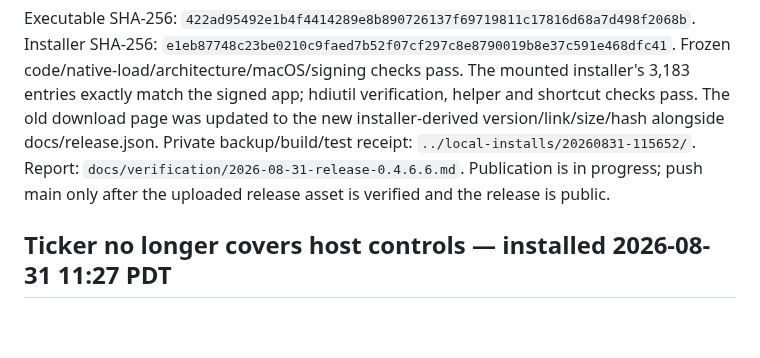
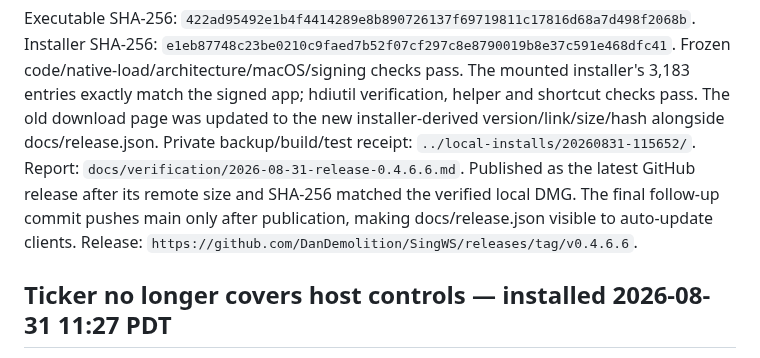
Before and after one commit to DanDemolition/SingWS, a Markdown page: HANDOFF.md, the part around the change. GitHub-like rendering; blank space fills up the shorter version.

```diff
--- a/HANDOFF.md
+++ b/HANDOFF.md
@@ -29,8 +29,10 @@ helper and shortcut checks pass. The old download page was updated to the
 new installer-derived version/link/size/hash alongside docs/release.json.
 Private backup/build/test receipt: `../local-installs/20260831-115652/`.
 Report: `docs/verification/2026-08-31-release-0.4.6.6.md`.
-Publication is in progress; push main only after the uploaded release asset is
-verified and the release is public.
+Published as the latest GitHub release after its remote size and SHA-256
+matched the verified local DMG. The final follow-up commit pushes main only
+after publication, making docs/release.json visible to auto-update clients.
+Release: `https://github.com/DanDemolition/SingWS/releases/tag/v0.4.6.6`.
 
 ## Ticker no longer covers host controls — installed 2026-08-31 11:27 PDT
 
```
Also changed, not shown: docs/verification/2026-08-31-release-0.4.6.6.md (+6 -0 lines).
